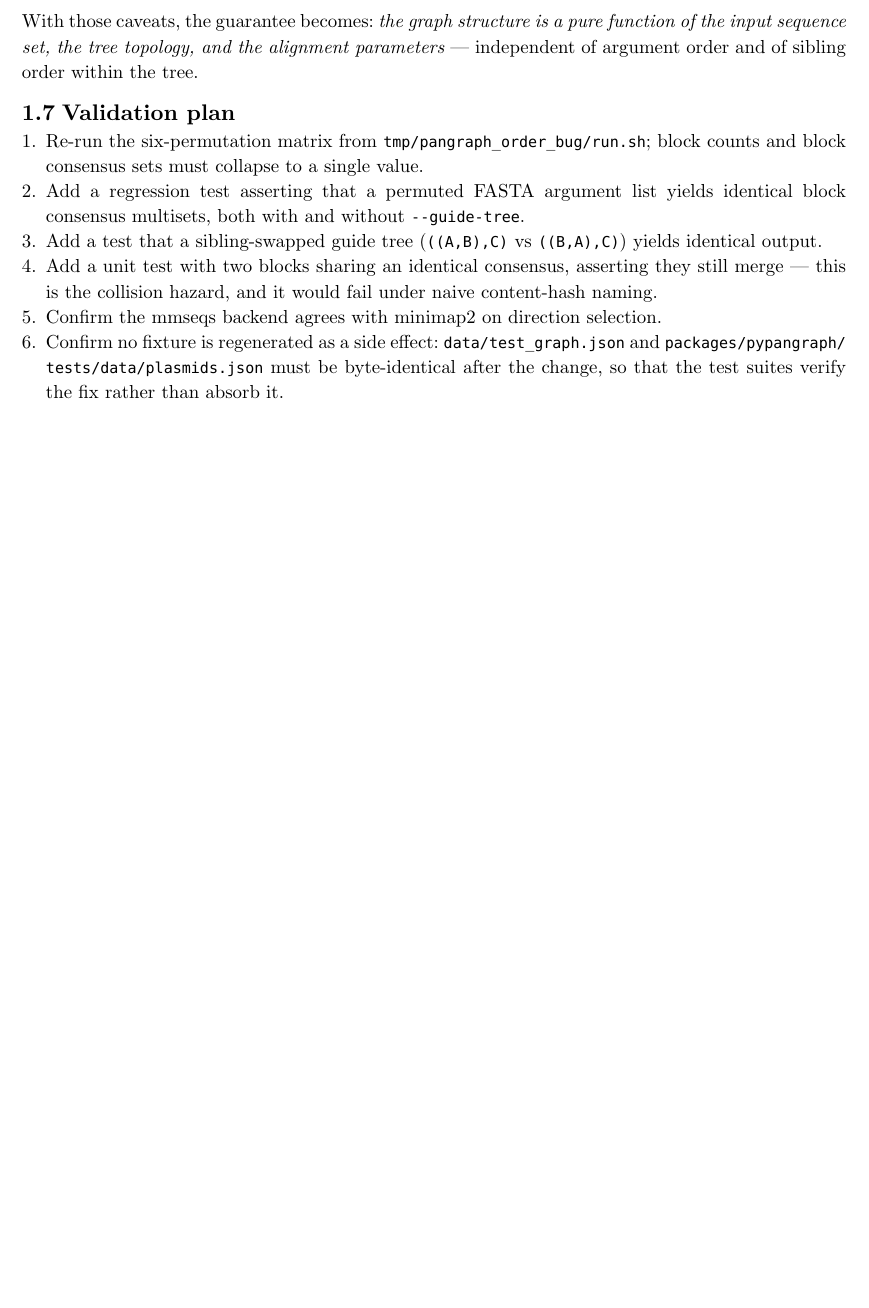
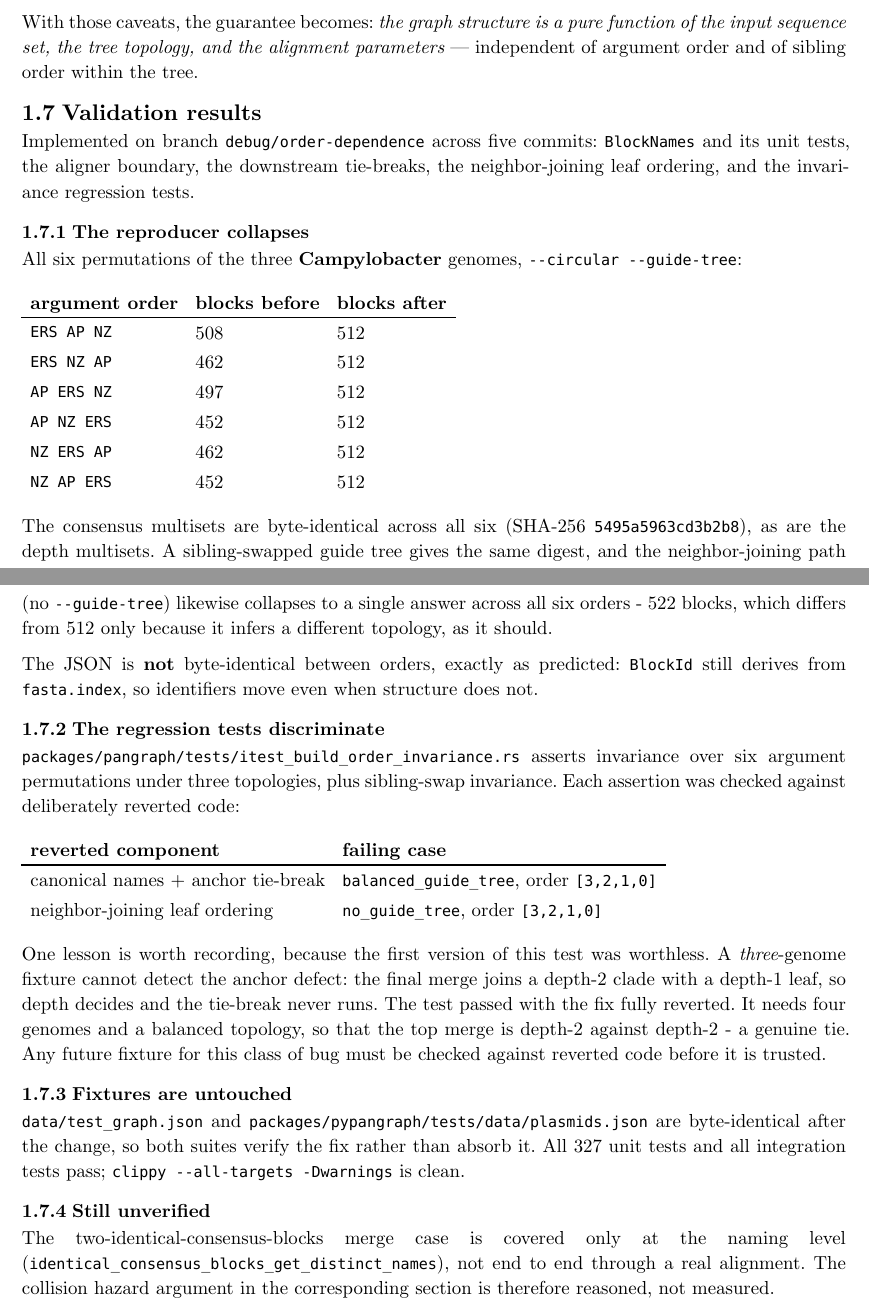
Before and after one commit to neherlab/pangraph, a Typst document (notes/n00_build_order_dependence.typ): part of page 8 of 8 before the commit and two parts of pages 9 and 10 of 10 after it, the two joined at a grey line, cut so that both start at the same text, the shorter picture padded with empty space. The pictures show the PDF file notes/n00_build_order_dependence.pdf that the author committed with the source.

Commit message:
docs(notes): correct mmseqs and neighbor-joining claims, record validation results

````diff
--- a/notes/n00_build_order_dependence.typ
+++ b/notes/n00_build_order_dependence.typ
@@ -28,6 +28,3 @@ Argument order therefore decides, for every pair of blocks, which one is the que
 is the reference. That choice is not neutral: the alignment is asymmetric, and downstream the
 reference is privileged when choosing the consensus that the merged block inherits.
 
-The proposed fix is to make the aligner boundary #emph[canonical]: order and name blocks by a hash
-of their consensus sequence, so that everything the aligner sees is a pure function of the block
-content, independent of input order, tree order and identifier assignment.
@@ -468,0 +522 @@ stable across runs with different input order.
+```rust
@@ -483,16 +549,14 @@ With those caveats, the guarantee becomes: #emph[the graph structure is a pure f
 sequence set, the tree topology, and the alignment parameters] --- independent of argument order and
 of sibling order within the tree.
 
-== Validation plan
+== Validation results
 
-+ Re-run the six-permutation matrix from `tmp/pangraph_order_bug/run.sh`; block counts and block
-  consensus sets must collapse to a single value.
-+ Add a regression test asserting that a permuted FASTA argument list yields identical block
-  consensus multisets, both with and without `--guide-tree`.
-+ Add a test that a sibling-swapped guide tree (`((A,B),C)` vs `((B,A),C)`) yields identical output.
-+ Add a unit test with two blocks sharing an identical consensus, asserting they still merge ---
-  this is the collision hazard, and it would fail under naive content-hash naming.
-+ Confirm the mmseqs backend agrees with minimap2 on direction selection.
-+ Confirm no fixture is regenerated as a side effect: `data/test_graph.json` and
-  `packages/pypangraph/tests/data/plasmids.json` must be byte-identical after the change, so that
-  the test suites verify the fix rather than absorb it.
+Implemented on branch `debug/order-dependence` across five commits: `BlockNames` and its unit tests,
+the aligner boundary, the downstream tie-breaks, the neighbor-joining leaf ordering, and the
+invariance regression tests.
+
+=== The reproducer collapses
+
+All six permutations of the three *Campylobacter* genomes, `--circular --guide-tree`:
+
+#table(
@@ -498,0 +566,26 @@ of sibling order within the tree.
+    [*argument order*], [*blocks before*], [*blocks after*],
+  ),
+  table.hline(),
+  [`ERS AP NZ`], [508], [512],
+  [`ERS NZ AP`], [462], [512],
+  [`AP ERS NZ`], [497], [512],
+  [`AP NZ ERS`], [452], [512],
+  [`NZ ERS AP`], [462], [512],
+  [`NZ AP ERS`], [452], [512],
+)
+
+The consensus multisets are byte-identical across all six (SHA-256 `5495a5963cd3b2b8`), as are the
+depth multisets. A sibling-swapped guide tree gives the same digest, and the neighbor-joining path
+(no `--guide-tree`) likewise collapses to a single answer across all six orders - 522 blocks, which
+differs from 512 only because it infers a different topology, as it should.
+
+The JSON is *not* byte-identical between orders, exactly as predicted: `BlockId` still derives from
+`fasta.index`, so identifiers move even when structure does not.
+
+=== The regression tests discriminate
+
+`packages/pangraph/tests/itest_build_order_invariance.rs` asserts invariance over six argument
+permutations under three topologies, plus sibling-swap invariance. Each assertion was checked
+against deliberately reverted code:
+
+#table(
@@ -498,0 +595,25 @@ of sibling order within the tree.
+    [*reverted component*], [*failing case*],
+  ),
+  table.hline(),
+  [canonical names + anchor tie-break], [`balanced_guide_tree`, order `[3,2,1,0]`],
+  [neighbor-joining leaf ordering], [`no_guide_tree`, order `[3,2,1,0]`],
+)
+
+One lesson is worth recording, because the first version of this test was worthless. A
+#emph[three]-genome fixture cannot detect the anchor defect: the final merge joins a depth-2 clade
+with a depth-1 leaf, so depth decides and the tie-break never runs. The test passed with the fix
+fully reverted. It needs four genomes and a balanced topology, so that the top merge is depth-2
+against depth-2 - a genuine tie. Any future fixture for this class of bug must be checked against
+reverted code before it is trusted.
+
+=== Fixtures are untouched
+
+`data/test_graph.json` and `packages/pypangraph/tests/data/plasmids.json` are byte-identical after
+the change, so both suites verify the fix rather than absorb it. All 327 unit tests and all
+integration tests pass; `clippy --all-targets -Dwarnings` is clean.
+
+=== Still unverified
+
+The two-identical-consensus-blocks merge case is covered only at the naming level
+(`identical_consensus_blocks_get_distinct_names`), not end to end through a real alignment. The
+collision hazard argument in the corresponding section is therefore reasoned, not measured.
````
Also changed, not shown: notes/n00_build_order_dependence.pdf, notes/n00_build_order_dependence.typ (106 more changed lines).
